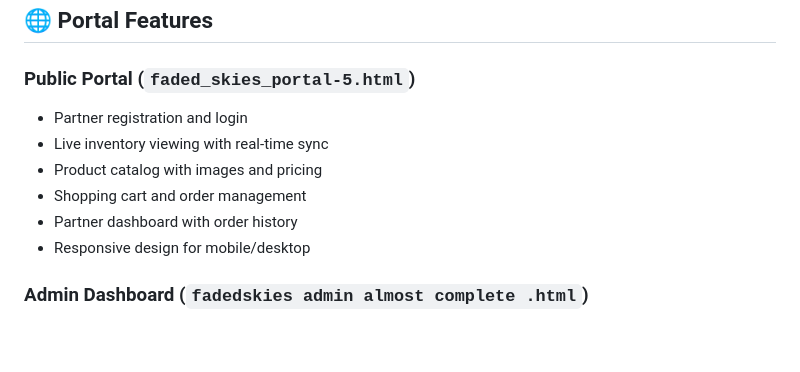
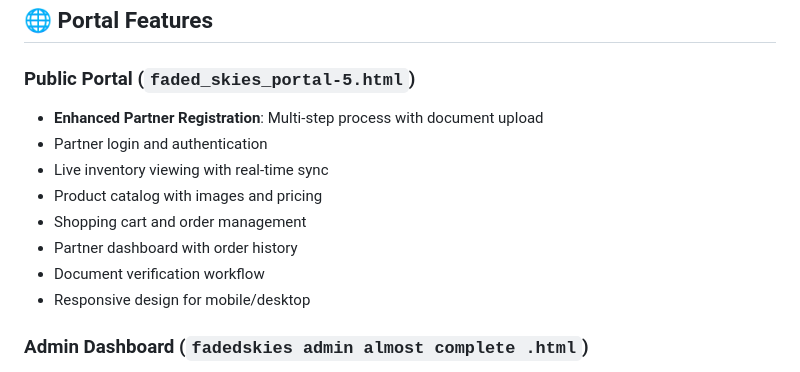
Before and after one commit to fadedwholesale/site, a Markdown page: README.md, the part around the change. Drawn GitHub-style; blank space fills up the shorter version.

Commit message:
Update README to include enhanced registration process
cgen-1f9bdf00a2114f369a547afbc3e7da10

```diff
--- a/README.md
+++ b/README.md
@@ -43,11 +43,13 @@ npm start           # Start production server on port 3000
 ## 🌐 Portal Features
 
 ### Public Portal (`faded_skies_portal-5.html`)
-- Partner registration and login
+- **Enhanced Partner Registration**: Multi-step process with document upload
+- Partner login and authentication
 - Live inventory viewing with real-time sync
 - Product catalog with images and pricing
 - Shopping cart and order management
 - Partner dashboard with order history
+- Document verification workflow
 - Responsive design for mobile/desktop
 
 ### Admin Dashboard (`fadedskies admin almost complete .html`)
```
